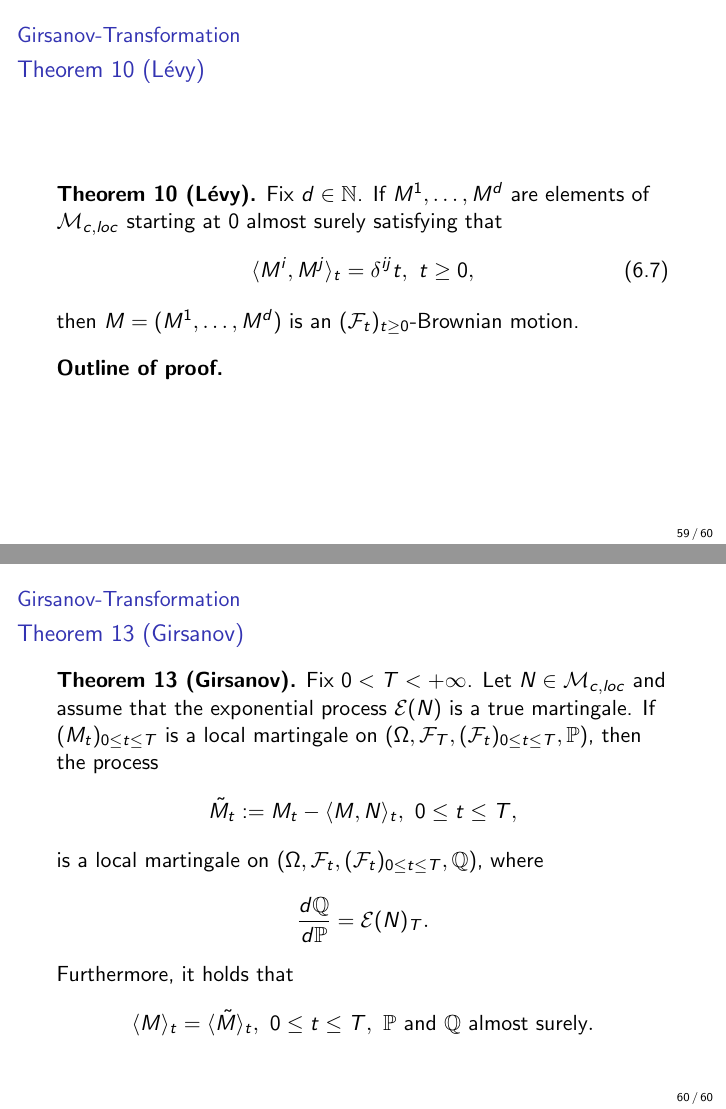
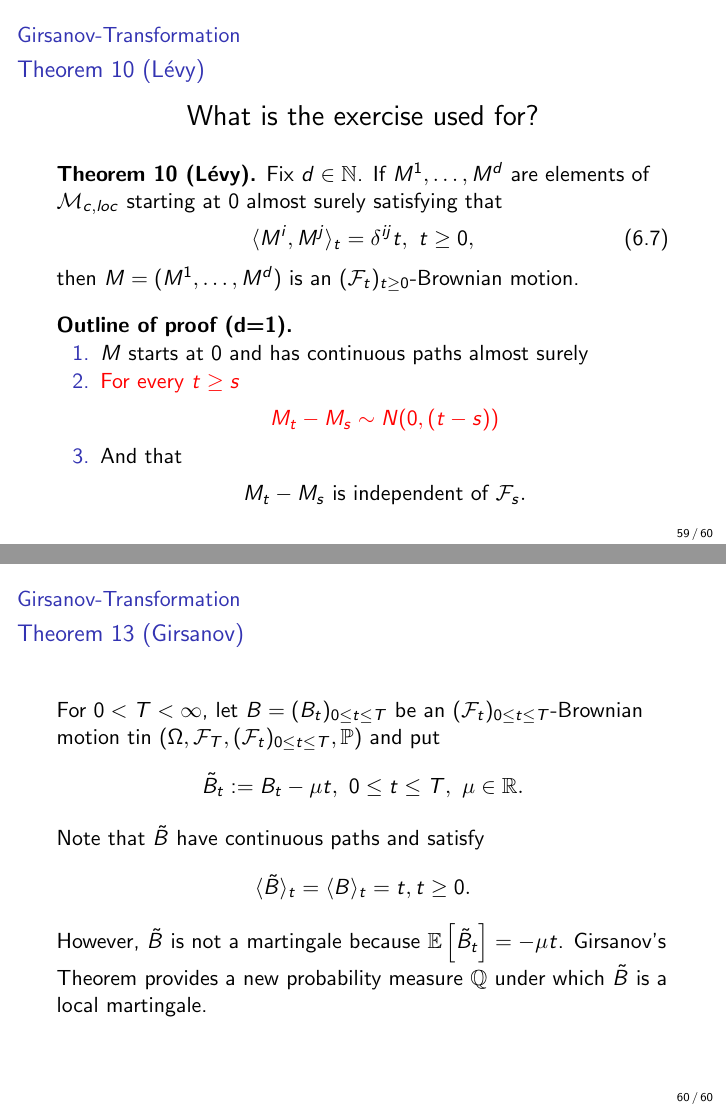
Before and after one commit to Rosenkrands/measure-theory-exam, LaTeX slides (presentation.tex): pages 61 and 62 of 62, joined at a grey line. Compiled offline with pdfLaTeX.

Commit message:
progress on topic 6

```diff
--- a/presentation.tex
+++ b/presentation.tex
@@ -741,7 +741,7 @@
         \item Proposition 3
         \item Exercise 10
         \item Theorem 10 (Lévy)
-        \item Theorem 13 (Girsanov)
+        \item Theorem 14 (Girsanov)
     \end{itemize}
 \end{frame2}
 
@@ -830,6 +836,12 @@
 \subsection{Theorem 10 (Lévy)}
 
 \begin{frame2}
+    \begin{center}
+        \Large
+        What is the exercise used for?
+    \end{center}
+
+    \vspace{10pt}
     \textbf{Theorem 10 (Lévy).}
     Fix $d \in \mathbb{N}$.
     If $M^1,\ldots,M^d$ are elements of $\mathcal{M}_{c,loc}$ starting at 0 almost surely satisfying that
@@ -839,27 +851,61 @@
     then $M = (M^1, \ldots, M^d)$ is an $(\mathcal{F}_t)_{t \geq 0}$-Brownian motion.
 
     \vspace{10pt}
-    \textbf{Outline of proof.}
+    \textbf{Outline of proof (d=1).}
+    \begin{enumerate}
+        \item $M$ starts at 0 and has continuous paths almost surely
+        \item \alert{For every $t \geq s$}
+        \begin{align*}
+            \alert{M_t - M_s \sim N(0,(t-s))}
+        \end{align*}
+        \item And that
+        \begin{align*}
+            M_t - M_s \text{ is independent of } \mathcal{F}_s.
+        \end{align*}
+    \end{enumerate}
 \end{frame2}
 
 \subsection{Theorem 13 (Girsanov)}
 
 \begin{frame2}
-    \textbf{Theorem 13 (Girsanov).}
-    Fix $0 < T < +\infty$.
-    Let $N \in \mathcal{M}_{c,loc}$ and assume that the exponential process $\mathcal{E}(N)$ is a true martingale.
-    If $(M_t)_{0\leq t\leq T}$ is a local martingale on $(\Omega, \mathcal{F}_T, (\mathcal{F}_t)_{0 \leq t \leq T},\mathbb{P})$, then the process
+    For $0 < T < \infty$, let $B = (B_t)_{0 \leq t \leq T}$ be an $(\mathcal{F}_t)_{0 \leq t \leq T}$-Brownian motion tin $(\Omega, \mathcal{F}_T,(\mathcal{F}_t)_{0 \leq t \leq T},\mathbb{P})$ and put
     \begin{align*}
-        \tilde{M}_t := M_t - \langle M, N \rangle_t, \ 0 \leq t \leq T,
+        \tilde{B}_t := B_t - \mu t, \ 0 \leq t \leq T, \ \mu \in \mathbb{R}.
     \end{align*}
-    is a local martingale on $(\Omega, \mathcal{F}_t, (\mathcal{F}_t)_{0 \leq t \leq T},\mathbb{Q})$, where
-    \begin{align*}
-        \frac{d\mathbb{Q}}{d\mathbb{P}} = \mathcal{E}(N)_T.
-    \end{align*}
-    Furthermore, it holds that
-    \begin{align*}
-        \langle M \rangle_t = \langle \tilde{M} \rangle_t, \ 0 \leq t \leq T, \ \text{$\mathbb{P}$ and $\mathbb{Q}$ almost surely}.
-    \end{align*}
+    Note that $\tilde{B}$ have continuous paths and satisfy $$\langle \tilde{B} \rangle_t = \langle B \rangle_t = t, t \geq 0.$$
+    However, $\tilde{B}$ is not a martingale because $\mathbb{E}\left[\tilde{B}_t\right] = -\mu t$.
+    Girsanov's Theorem provides a new probability measure $\mathbb{Q}$ under which $\tilde{B}$ is a local martingale.
+
+    % \vspace{10pt}
+    % \begingroup
+    % \footnotesize
+    % \textbf{Theorem 14 (Girsanov).}
+    % % Fix $0 < T < +\infty$.
+    % % Let $N \in \mathcal{M}_{c,loc}$ and assume that the exponential process $\mathcal{E}(N)$ is a true martingale.
+    % % If $(M_t)_{0\leq t\leq T}$ is a local martingale on $(\Omega, \mathcal{F}_T, (\mathcal{F}_t)_{0 \leq t \leq T},\mathbb{P})$, then the process
+    % % \begin{align*}
+    % %     \tilde{M}_t := M_t - \langle M, N \rangle_t, \ 0 \leq t \leq T,
+    % % \end{align*}
+    % % is a local martingale on $(\Omega, \mathcal{F}_t, (\mathcal{F}_t)_{0 \leq t \leq T},\mathbb{Q})$, where
+    % % \begin{align*}
+    % %     \frac{d\mathbb{Q}}{d\mathbb{P}} = \mathcal{E}(N)_T.
+    % % \end{align*}
+    % % Furthermore, it holds that
+    % % \begin{align*}
+    % %     \langle M \rangle_t = \langle \tilde{M} \rangle_t, \ 0 \leq t \leq T, \ \text{$\mathbb{P}$ and $\mathbb{Q}$ almost surely}.
+    % Let $B = (B_t)_{0 \leq t \leq T}$ be a Brownian motion in $(\Omega, \mathcal{F}_T,(\mathcal{F}_t)_{0\leq t \leq T},\mathbb{P})$, and H a progressively measurable process such that
+    % \begin{align*}
+    %     \mathbb{E}_{\mathbb{P}}\left[e^{\frac{1}{2}\int_0^T H_s^2 \, ds}\right] < \infty.
+    % \end{align*}
+    % Then the process
+    % \begin{align*}
+    %     \tilde{B}_t := B_t - \int_0^t H_s \, ds, \ 0 \leq t \leq T,
+    % \end{align*}
+    % is a Brownian motion on $(\Omega, \mathcal{F}_T, (\mathcal{F}_t)_{0 \leq t \leq T},\mathbb{Q})$, where
+    % \begin{align*}
+    %     d\mathbb{Q} = \mathcal{E}(H \cdot B)_T d\mathbb{P} = \exp\left(\int_0^T H_s \, dB_s - \frac{1}{2}\int_0^T H_s^2 \, ds\right)d\mathbb{P}.
+    % \end{align*}
+    % \endgroup
 \end{frame2}
 
 % \begin{frame2}
```
Also changed, not shown: presentation.tex (6 more changed lines).
